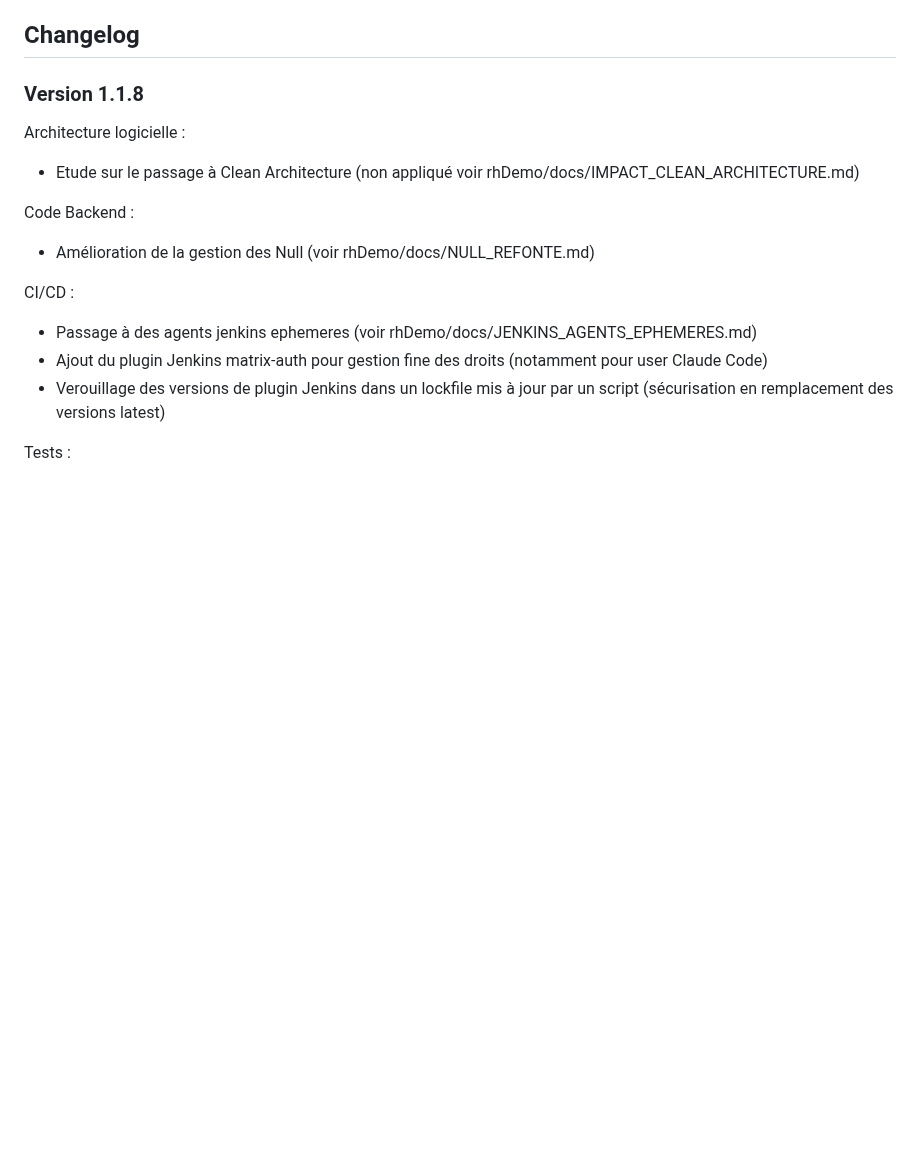
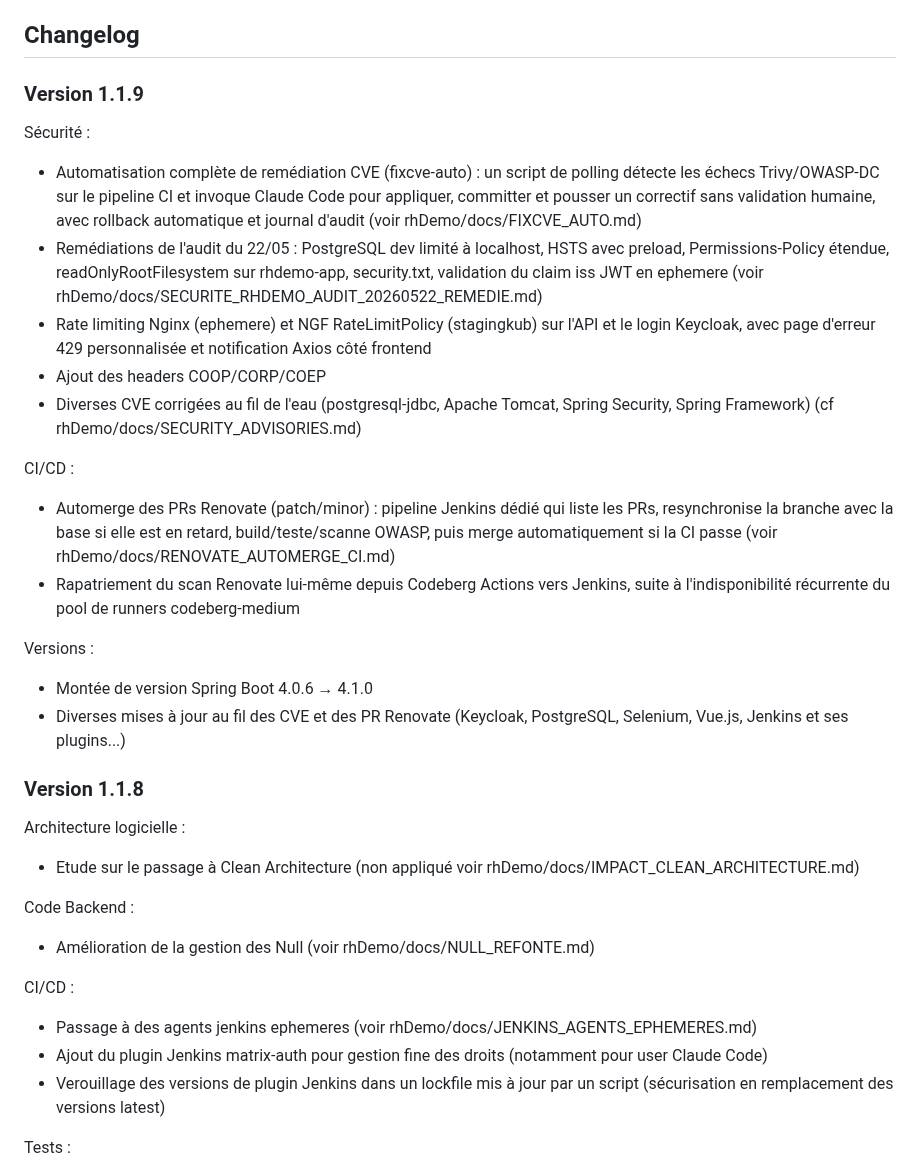
Before and after one commit to leuwen-lc/rhdemo, a Markdown page: README.md, the part around the change. Drawn GitHub-style; blank space fills up the shorter version.

Commit message:
docs: ajouter la changelog de la version 1.1.9
Automatisation fixcve-auto, remédiations de l'audit du 22/05, rate limiting
+ page 429, headers COOP/CORP/COEP, automerge Renovate via Jenkins et
rapatriement du scan Renovate depuis Codeberg Actions.

```diff
--- a/README.md
+++ b/README.md
@@ -142,6 +142,23 @@ Ce dépôt contient un projet école servant de preuve de concept sur un ensembl
 - Lancez le pipelne rhDemo/Jenkinsfile-CD
 
 ## Changelog
+
+### Version 1.1.9
+
+Sécurité :
+- Automatisation complète de remédiation CVE (fixcve-auto) : un script de polling détecte les échecs Trivy/OWASP-DC sur le pipeline CI et invoque Claude Code pour appliquer, committer et pousser un correctif sans validation humaine, avec rollback automatique et journal d'audit (voir rhDemo/docs/FIXCVE_AUTO.md)
+- Remédiations de l'audit du 22/05 : PostgreSQL dev limité à localhost, HSTS avec preload, Permissions-Policy étendue, readOnlyRootFilesystem sur rhdemo-app, security.txt, validation du claim iss JWT en ephemere (voir rhDemo/docs/SECURITE_RHDEMO_AUDIT_20260522_REMEDIE.md)
+- Rate limiting Nginx (ephemere) et NGF RateLimitPolicy (stagingkub) sur l'API et le login Keycloak, avec page d'erreur 429 personnalisée et notification Axios côté frontend
+- Ajout des headers COOP/CORP/COEP
+- Diverses CVE corrigées au fil de l'eau (postgresql-jdbc, Apache Tomcat, Spring Security, Spring Framework) (cf rhDemo/docs/SECURITY_ADVISORIES.md)
+
+CI/CD :
+- Automerge des PRs Renovate (patch/minor) : pipeline Jenkins dédié qui liste les PRs, resynchronise la branche avec la base si elle est en retard, build/teste/scanne OWASP, puis merge automatiquement si la CI passe (voir rhDemo/docs/RENOVATE_AUTOMERGE_CI.md)
+- Rapatriement du scan Renovate lui-même depuis Codeberg Actions vers Jenkins, suite à l'indisponibilité récurrente du pool de runners codeberg-medium
+
+Versions :
+- Montée de version Spring Boot 4.0.6 → 4.1.0
+- Diverses mises à jour au fil des CVE et des PR Renovate (Keycloak, PostgreSQL, Selenium, Vue.js, Jenkins et ses plugins...)
 
 ### Version 1.1.8
 
```
